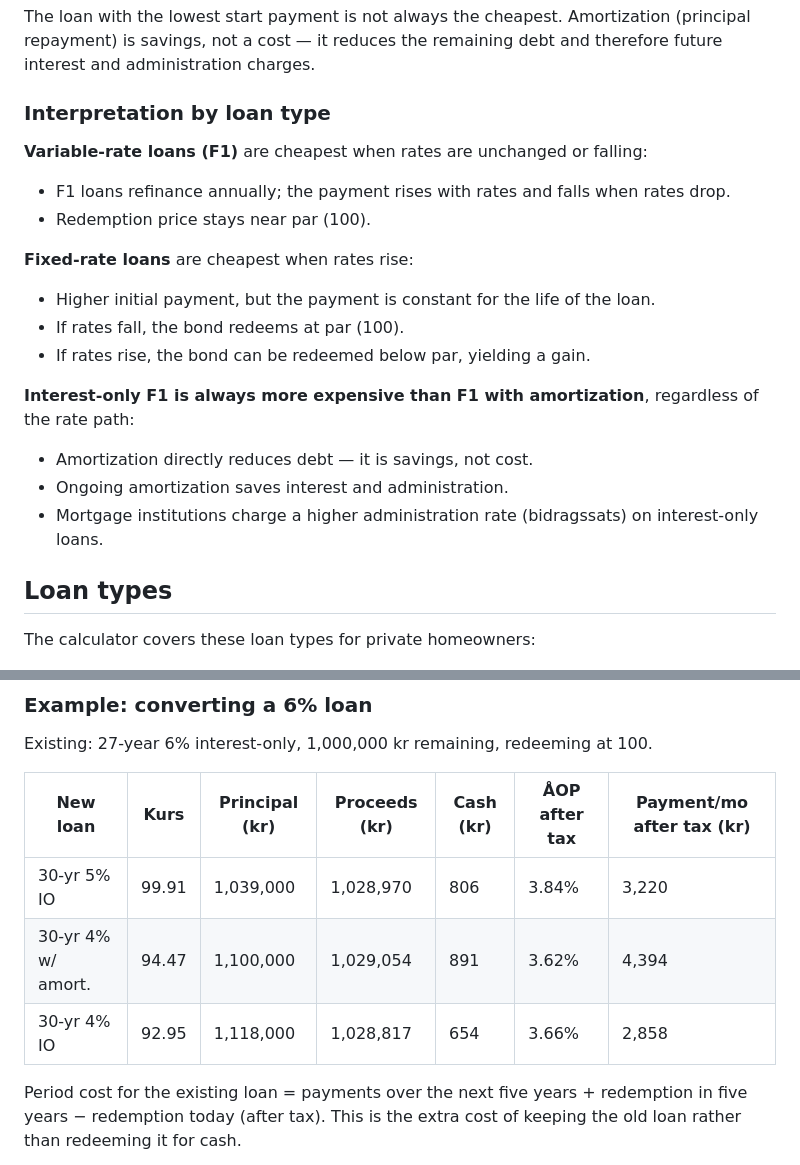
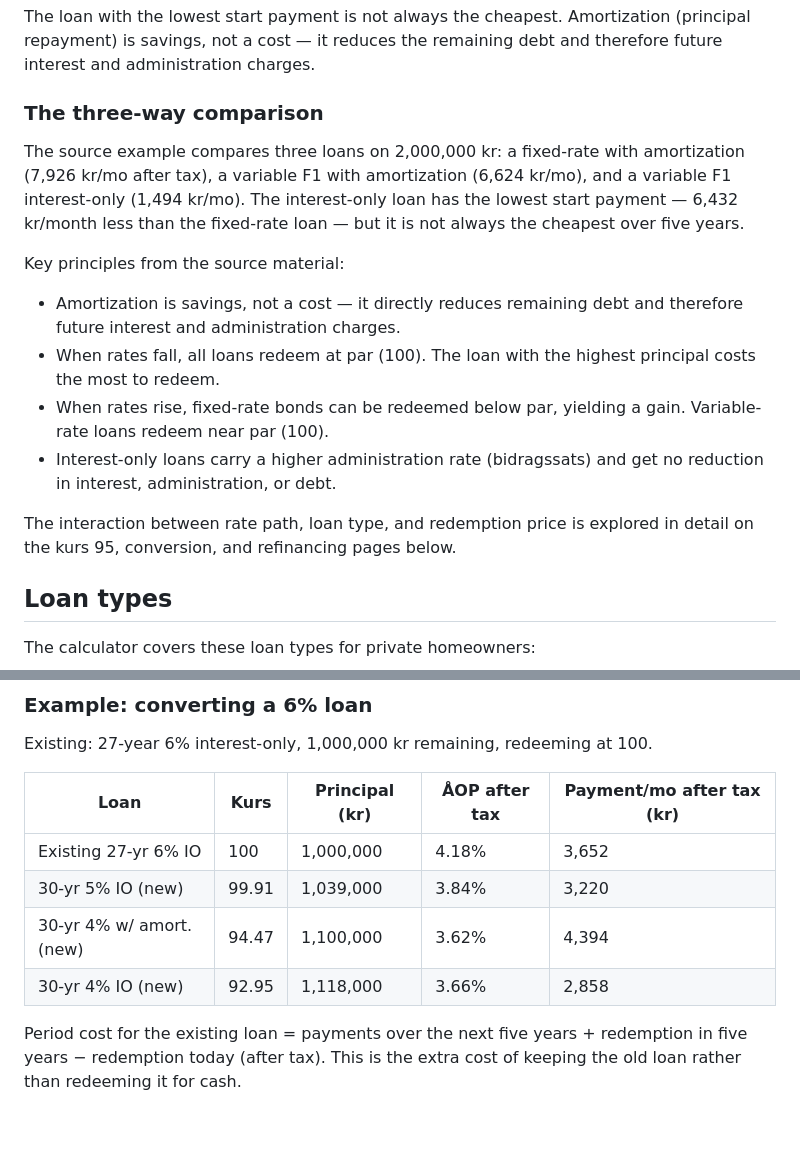
Before and after one commit to JakobHavtorn/boligregner-os, a Markdown page: docs/danish-mortgage-concepts.md, 2 parts joined by grey strips. GitHub-like rendering; blank space fills up the shorter version.

Commit message:
fix: replace fabricated loan-type comparison with source-grounded content
The 'Interpretation by loan type' section synthesized claims about
which loan type is cheapest under which rate scenario, but the source
page (periodeomkostninger) does not make those specific claims in text.
Replaced with the actual three-way comparison from the source (fixed
7,926/mo, variable 6,624/mo, IO 1,494/mo) and general principles that
are grounded across multiple source pages.

Also added the existing 6% loan row to the conversion table for context.

```diff
--- a/docs/danish-mortgage-concepts.md
+++ b/docs/danish-mortgage-concepts.md
@@ -18,21 +18,17 @@ Example: a 2,000,000 kr loan. Over five years you pay 360,000 kr in principal, i
 
 The loan with the lowest start payment is not always the cheapest. Amortization (principal repayment) is savings, not a cost — it reduces the remaining debt and therefore future interest and administration charges.
 
-### Interpretation by loan type
+### The three-way comparison
 
-**Variable-rate loans (F1)** are cheapest when rates are unchanged or falling:
-- F1 loans refinance annually; the payment rises with rates and falls when rates drop.
-- Redemption price stays near par (100).
+The source example compares three loans on 2,000,000 kr: a fixed-rate with amortization (7,926 kr/mo after tax), a variable F1 with amortization (6,624 kr/mo), and a variable F1 interest-only (1,494 kr/mo). The interest-only loan has the lowest start payment — 6,432 kr/month less than the fixed-rate loan — but it is not always the cheapest over five years.
 
-**Fixed-rate loans** are cheapest when rates rise:
-- Higher initial payment, but the payment is constant for the life of the loan.
-- If rates fall, the bond redeems at par (100).
-- If rates rise, the bond can be redeemed below par, yielding a gain.
+Key principles from the source material:
+- Amortization is savings, not a cost — it directly reduces remaining debt and therefore future interest and administration charges.
+- When rates fall, all loans redeem at par (100). The loan with the highest principal costs the most to redeem.
+- When rates rise, fixed-rate bonds can be redeemed below par, yielding a gain. Variable-rate loans redeem near par (100).
+- Interest-only loans carry a higher administration rate (bidragssats) and get no reduction in interest, administration, or debt.
 
-**Interest-only F1 is always more expensive than F1 with amortization**, regardless of the rate path:
-- Amortization directly reduces debt — it is savings, not cost.
-- Ongoing amortization saves interest and administration.
-- Mortgage institutions charge a higher administration rate (bidragssats) on interest-only loans.
+The interaction between rate path, loan type, and redemption price is explored in detail on the kurs 95, conversion, and refinancing pages below.
 
 ## Loan types
 
@@ -142,11 +138,12 @@ Conversion replaces an existing fixed-rate bond loan with a new one at a differe
 
 Existing: 27-year 6% interest-only, 1,000,000 kr remaining, redeeming at 100.
 
-| New loan | Kurs | Principal (kr) | Proceeds (kr) | Cash (kr) | ÅOP after tax | Payment/mo after tax (kr) |
-|----------|------|----------------|---------------|-----------|---------------|---------------------------|
-| 30-yr 5% IO | 99.91 | 1,039,000 | 1,028,970 | 806 | 3.84% | 3,220 |
-| 30-yr 4% w/ amort. | 94.47 | 1,100,000 | 1,029,054 | 891 | 3.62% | 4,394 |
-| 30-yr 4% IO | 92.95 | 1,118,000 | 1,028,817 | 654 | 3.66% | 2,858 |
+| Loan | Kurs | Principal (kr) | ÅOP after tax | Payment/mo after tax (kr) |
+|------|------|----------------|---------------|---------------------------|
+| Existing 27-yr 6% IO | 100 | 1,000,000 | 4.18% | 3,652 |
+| 30-yr 5% IO (new) | 99.91 | 1,039,000 | 3.84% | 3,220 |
+| 30-yr 4% w/ amort. (new) | 94.47 | 1,100,000 | 3.62% | 4,394 |
+| 30-yr 4% IO (new) | 92.95 | 1,118,000 | 3.66% | 2,858 |
 
 Period cost for the existing loan = payments over the next five years + redemption in five years − redemption today (after tax). This is the extra cost of keeping the old loan rather than redeeming it for cash.
 
```
